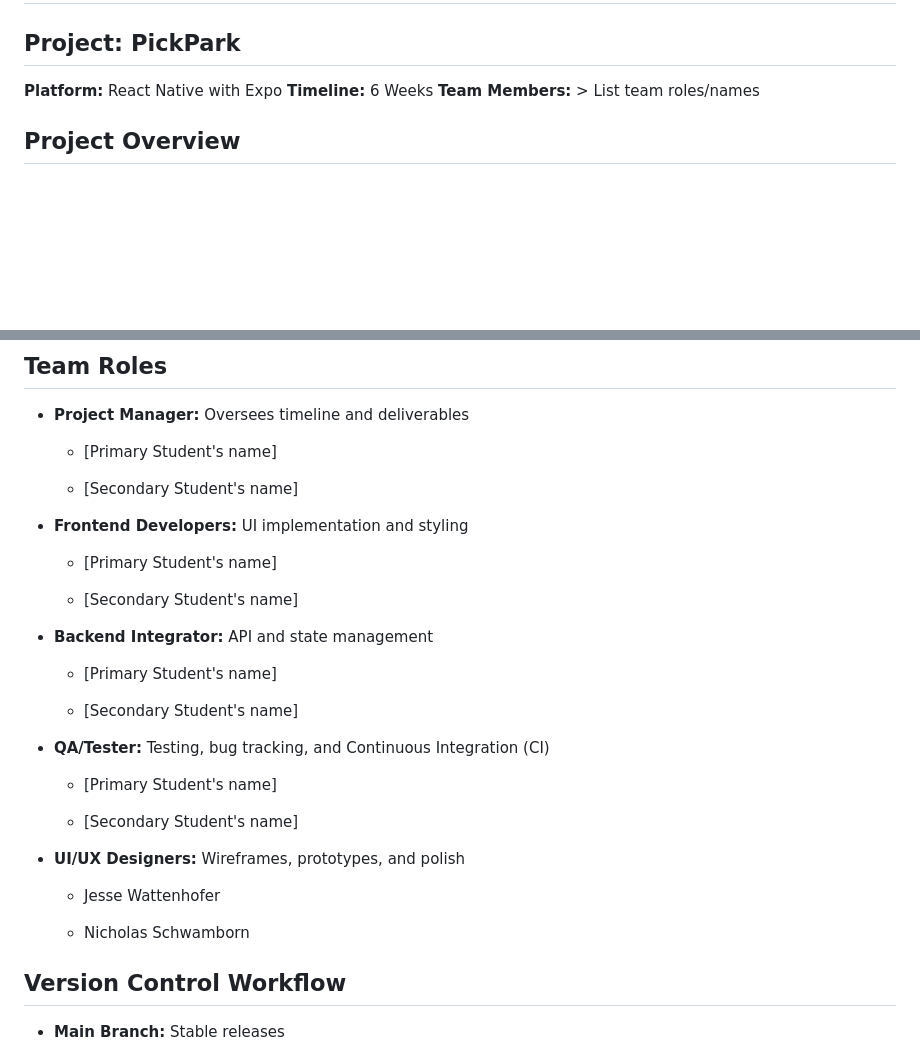
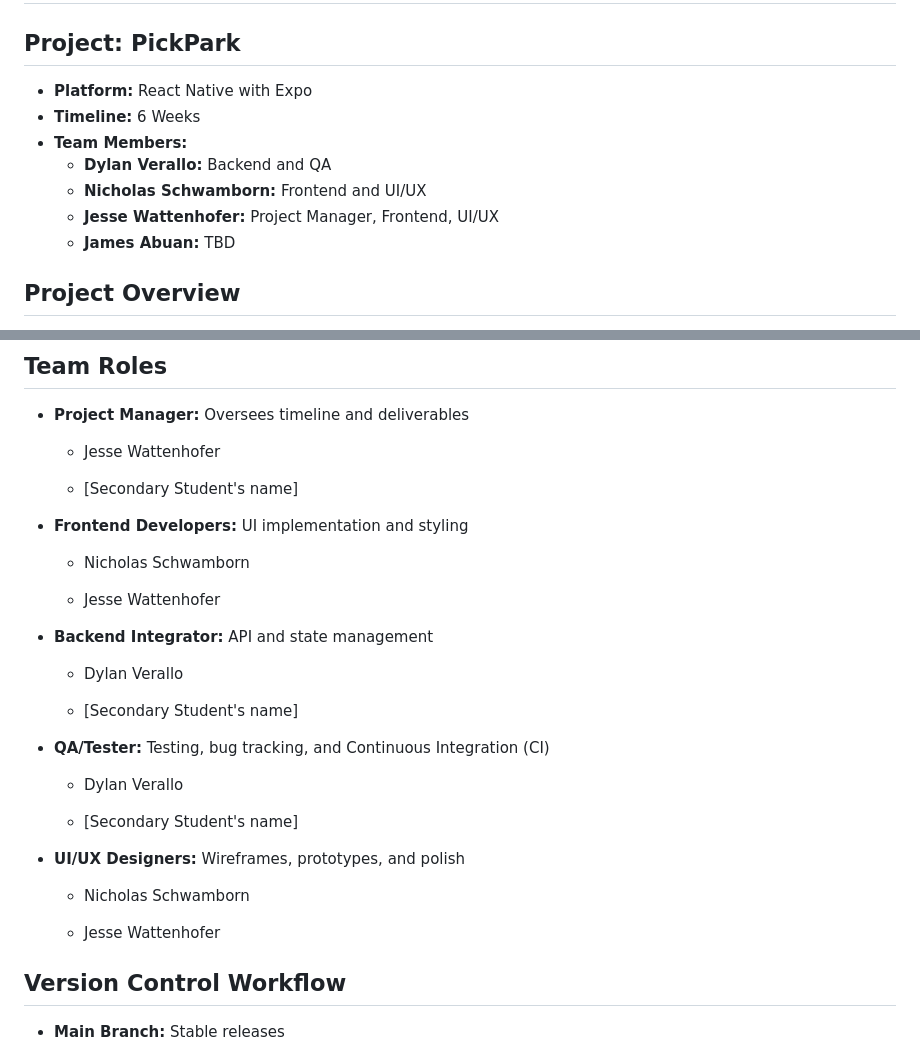
Before and after one commit to Kurenai-Misuzu/PickPark, a Markdown page: SOFTWARE_DEVELOPMENT_PLAN.md, 2 parts joined by grey strips. GitHub-like rendering; blank space fills up the shorter version.

Commit message:
Update roles

```diff
--- a/SOFTWARE_DEVELOPMENT_PLAN.md
+++ b/SOFTWARE_DEVELOPMENT_PLAN.md
@@ -1,6 +1,12 @@
 # PickPark Proof of Concept Mobile Application
 ## Project: PickPark
-**Platform:** React Native with Expo **Timeline:** 6 Weeks **Team Members:** > List team roles/names
+- **Platform:** React Native with Expo
+- **Timeline:** 6 Weeks
+- **Team Members:**
+    - **Dylan Verallo:** Backend and QA
+    - **Nicholas Schwamborn:** Frontend and UI/UX
+    - **Jesse Wattenhofer:** Project Manager, Frontend, UI/UX
+    - **James Abuan:** TBD
 
 ## Project Overview
 This project aims to develop a proof-of-concept mobile application using React Native and Expo to demonstrate key functionality, technical feasibility, and user experience for a targeted use case.
@@ -130,33 +136,33 @@ _Ownership for each criterion will be assigned among team members based on their
 ## Team Roles
 - **Project Manager:** Oversees timeline and deliverables
 
-  - [Primary Student's name]
+  - Jesse Wattenhofer
 
   - [Secondary Student's name]
 
 - **Frontend Developers:** UI implementation and styling
 
-  - [Primary Student's name]
+  - Nicholas Schwamborn
 
-  - [Secondary Student's name]
+  - Jesse Wattenhofer
 
 - **Backend Integrator:** API and state management
 
-  - [Primary Student's name]
+  - Dylan Verallo
 
   - [Secondary Student's name]
 
 - **QA/Tester:** Testing, bug tracking, and Continuous Integration (CI)
 
-  - [Primary Student's name]
+  - Dylan Verallo
 
   - [Secondary Student's name]
 
 - **UI/UX Designers:** Wireframes, prototypes, and polish
 
+  - Nicholas Schwamborn
+
   - Jesse Wattenhofer
-
-  - Nicholas Schwamborn
 
 ## Version Control Workflow
 - **Main Branch:** Stable releases
```
